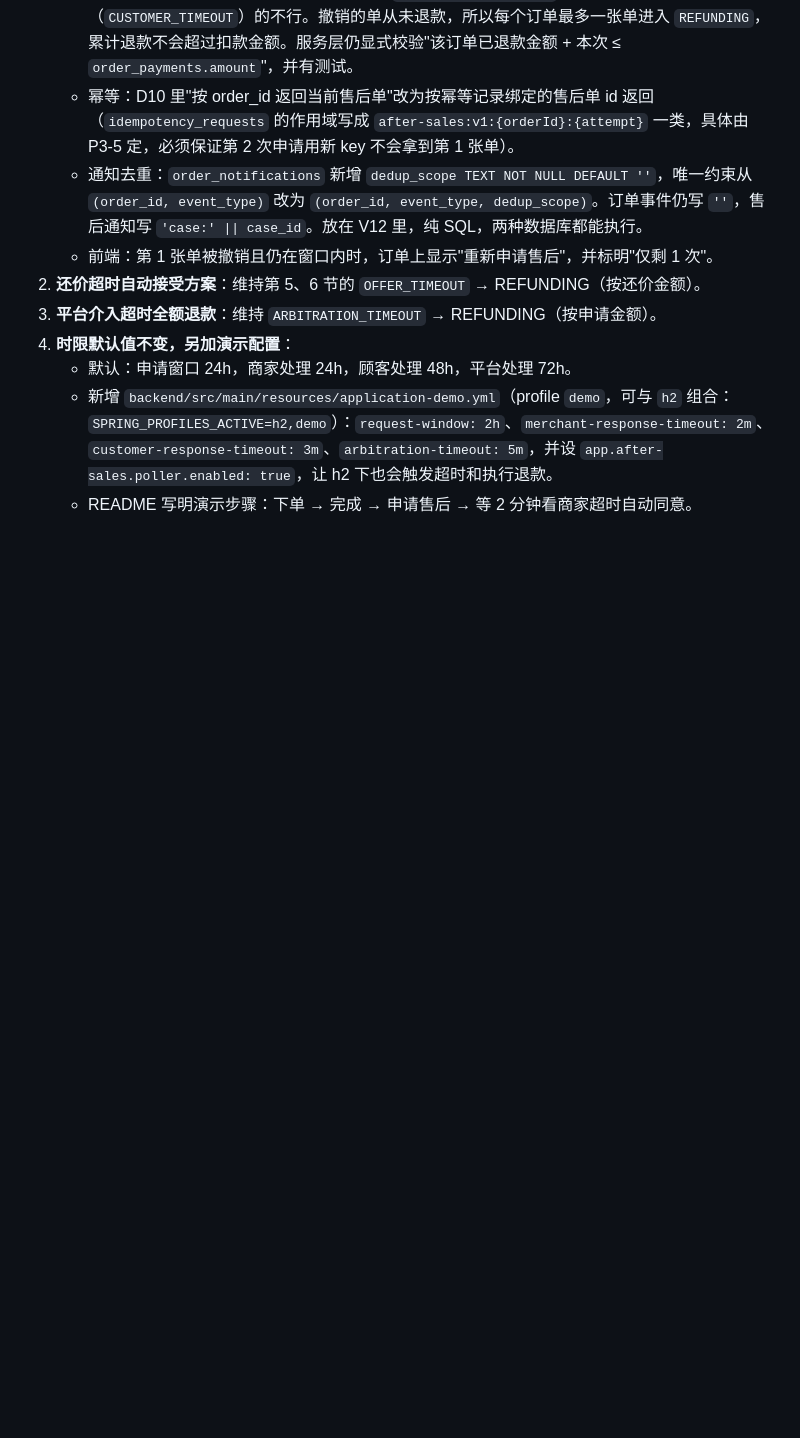
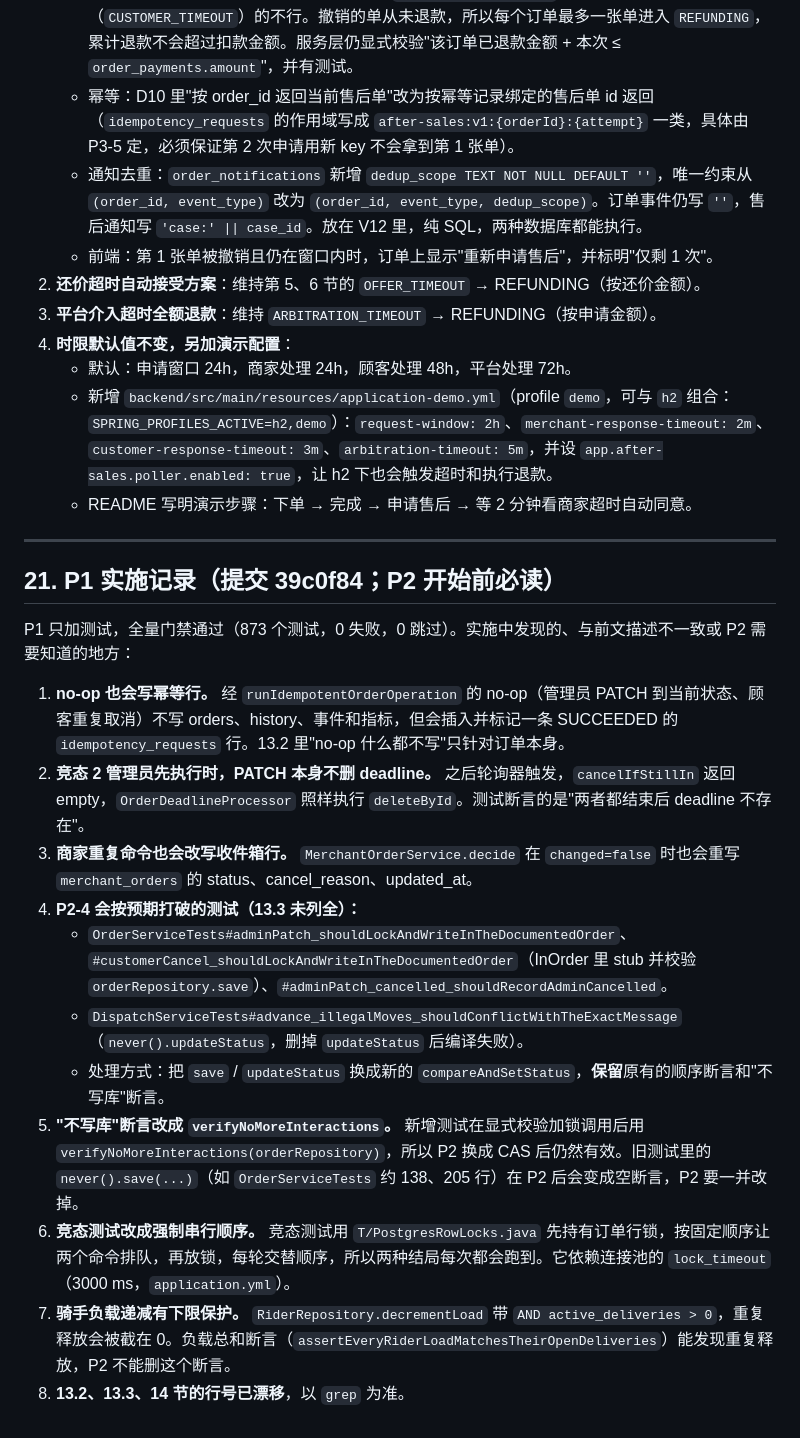
Before and after one commit to luc1ferxx/Luc1fersFoodBank, a Markdown page: docs/adr/0002-after-sales-state-machine.md, the part around the change. GitHub-like rendering; blank space fills up the shorter version.

Commit message:
Record what P1 found in ADR 0002 for the P2 migration
Co-Authored-By: Claude Opus 5.5 <noreply@anthropic.com>

```diff
--- a/docs/adr/0002-after-sales-state-machine.md
+++ b/docs/adr/0002-after-sales-state-machine.md
@@ -1520,3 +1520,21 @@ RefundDto(Long id, Long caseId, Long orderId, @JsonFormat(shape = STRING) Long o
    - 默认：申请窗口 24h，商家处理 24h，顾客处理 48h，平台处理 72h。
    - 新增 `backend/src/main/resources/application-demo.yml`（profile `demo`，可与 `h2` 组合：`SPRING_PROFILES_ACTIVE=h2,demo`）：`request-window: 2h`、`merchant-response-timeout: 2m`、`customer-response-timeout: 3m`、`arbitration-timeout: 5m`，并设 `app.after-sales.poller.enabled: true`，让 h2 下也会触发超时和执行退款。
    - README 写明演示步骤：下单 → 完成 → 申请售后 → 等 2 分钟看商家超时自动同意。
+
+---
+
+## 21. P1 实施记录（提交 39c0f84；P2 开始前必读）
+
+P1 只加测试，全量门禁通过（873 个测试，0 失败，0 跳过）。实施中发现的、与前文描述不一致或 P2 需要知道的地方：
+
+1. **no-op 也会写幂等行。** 经 `runIdempotentOrderOperation` 的 no-op（管理员 PATCH 到当前状态、顾客重复取消）不写 orders、history、事件和指标，但会插入并标记一条 SUCCEEDED 的 `idempotency_requests` 行。13.2 里"no-op 什么都不写"只针对订单本身。
+2. **竞态 2 管理员先执行时，PATCH 本身不删 deadline。** 之后轮询器触发，`cancelIfStillIn` 返回 empty，`OrderDeadlineProcessor` 照样执行 `deleteById`。测试断言的是"两者都结束后 deadline 不存在"。
+3. **商家重复命令也会改写收件箱行。** `MerchantOrderService.decide` 在 `changed=false` 时也会重写 `merchant_orders` 的 status、cancel_reason、updated_at。
+4. **P2-4 会按预期打破的测试（13.3 未列全）：**
+   - `OrderServiceTests#adminPatch_shouldLockAndWriteInTheDocumentedOrder`、`#customerCancel_shouldLockAndWriteInTheDocumentedOrder`（InOrder 里 stub 并校验 `orderRepository.save`）、`#adminPatch_cancelled_shouldRecordAdminCancelled`。
+   - `DispatchServiceTests#advance_illegalMoves_shouldConflictWithTheExactMessage`（`never().updateStatus`，删掉 `updateStatus` 后编译失败）。
+   - 处理方式：把 `save` / `updateStatus` 换成新的 `compareAndSetStatus`，**保留**原有的顺序断言和"不写库"断言。
+5. **"不写库"断言改成 `verifyNoMoreInteractions`。** 新增测试在显式校验加锁调用后用 `verifyNoMoreInteractions(orderRepository)`，所以 P2 换成 CAS 后仍然有效。旧测试里的 `never().save(...)`（如 `OrderServiceTests` 约 138、205 行）在 P2 后会变成空断言，P2 要一并改掉。
+6. **竞态测试改成强制串行顺序。** 竞态测试用 `T/PostgresRowLocks.java` 先持有订单行锁，按固定顺序让两个命令排队，再放锁，每轮交替顺序，所以两种结局每次都会跑到。它依赖连接池的 `lock_timeout`（3000 ms，`application.yml`）。
+7. **骑手负载递减有下限保护。** `RiderRepository.decrementLoad` 带 `AND active_deliveries > 0`，重复释放会被截在 0。负载总和断言（`assertEveryRiderLoadMatchesTheirOpenDeliveries`）能发现重复释放，P2 不能删这个断言。
+8. **13.2、13.3、14 节的行号已漂移**，以 `grep` 为准。
```
